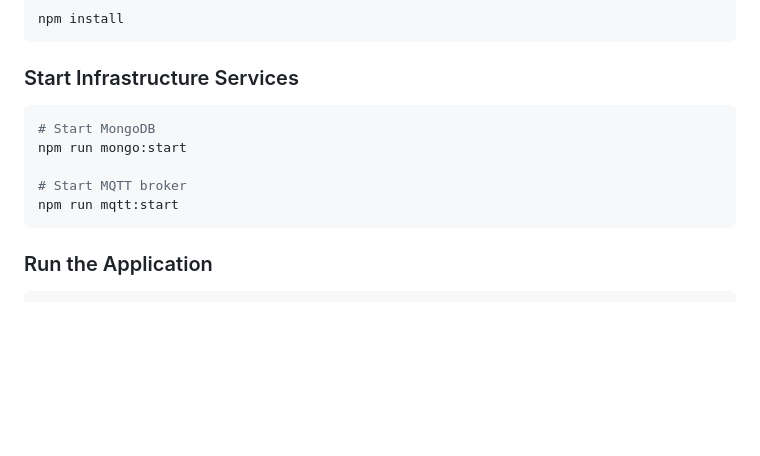
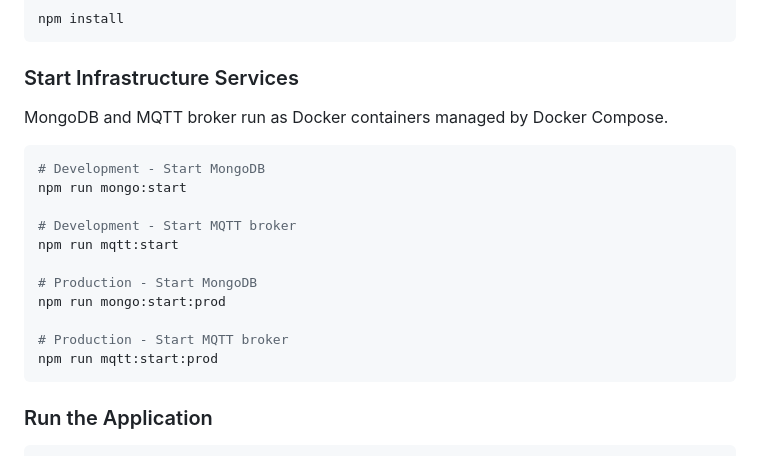
Before and after one commit to IlyaMatsuev/MyHomeHub, a Markdown page: README.md, the part around the change. Rendered like a GitHub page; blank space fills up the shorter version.

Commit message:
[yaroslayw] Add Docker Compose explanation for infrastructure services

````diff
--- a/README.md
+++ b/README.md
@@ -29,12 +29,20 @@ npm install
 
 ### Start Infrastructure Services
 
+MongoDB and MQTT broker run as Docker containers managed by Docker Compose.
+
 ```bash
-# Start MongoDB
+# Development - Start MongoDB
 npm run mongo:start
 
-# Start MQTT broker
+# Development - Start MQTT broker
 npm run mqtt:start
+
+# Production - Start MongoDB
+npm run mongo:start:prod
+
+# Production - Start MQTT broker
+npm run mqtt:start:prod
 ```
 
 ### Run the Application
````
